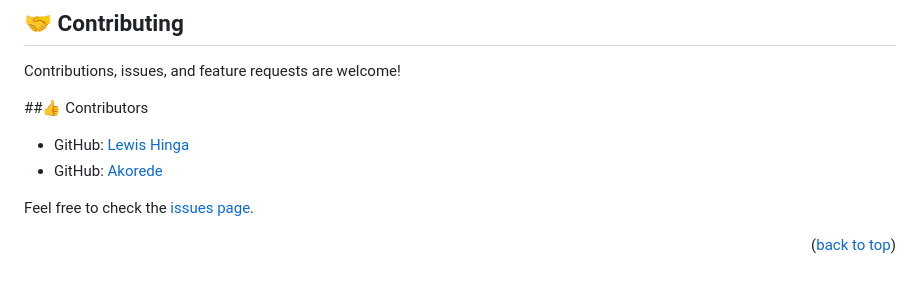
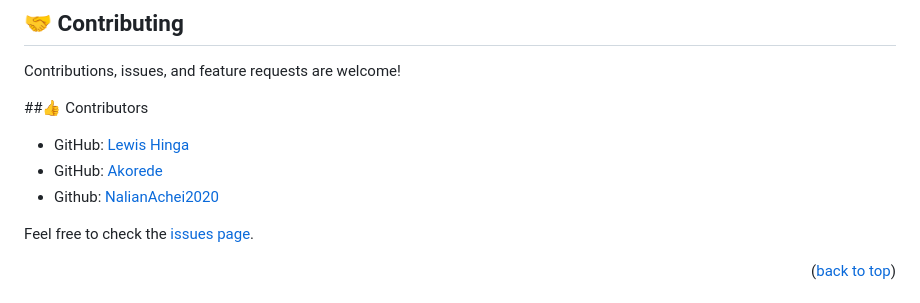
Before and after one commit to 2004-okari/MY-PORTFOLIO, a Markdown page: README.md, the part around the change. Drawn GitHub-style.

```diff
--- a/README.md
+++ b/README.md
@@ -103,6 +103,7 @@ Contributions, issues, and feature requests are welcome!
 ##👍 Contributors
 - GitHub: [Lewis Hinga](https://github.com/2004-okari/MY-PORTFOLIO/commits?author=lewisjn-arch)
 - GitHub: [Akorede](https://github.com/2004-okari/MY-PORTFOLIO/commits?author=Akorede3133)
+- Github: [NalianAchei2020]()
 
 Feel free to check the [issues page](https://github.com/2004-okari/MY-PORTFOLIO/issues).
 
```
